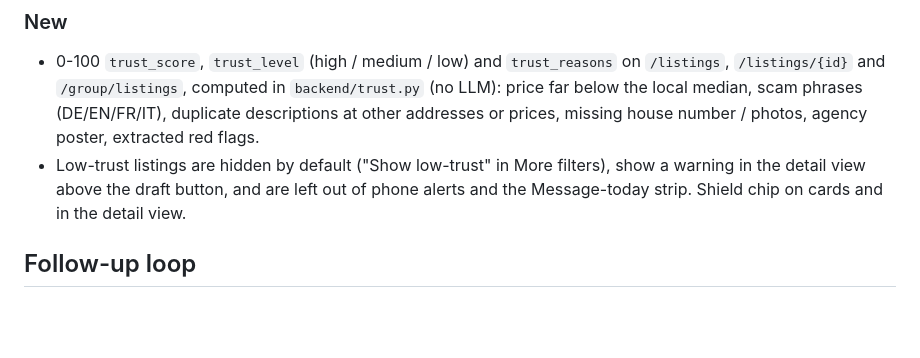
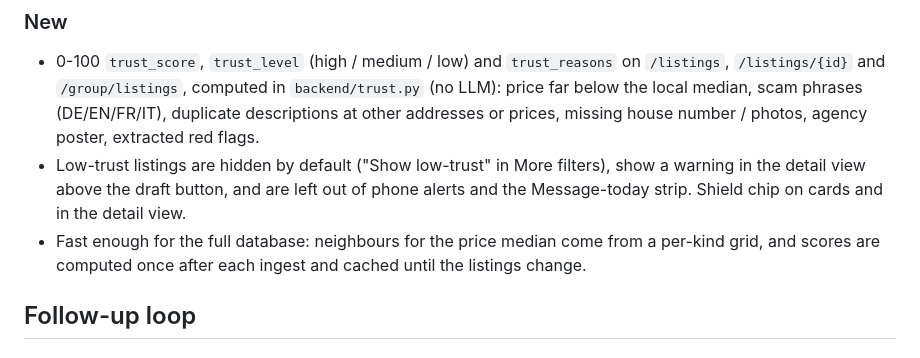
Before and after one commit to Rikartt/Apartment-Helper, a Markdown page: CHANGELOG.md, the part around the change. GitHub-like rendering; blank space fills up the shorter version.

Commit message:
Tick roadmap item 4, changelog note on trust speed
Co-Authored-By: Claude Opus 5.5 <noreply@anthropic.com>
Claude-Session: https://claude.ai/code/session_01FGLBkT3zyNSbmYAFHKrA7j

```diff
--- a/CHANGELOG.md
+++ b/CHANGELOG.md
@@ -5,6 +5,7 @@
 ### New
 - 0-100 `trust_score`, `trust_level` (high / medium / low) and `trust_reasons` on `/listings`, `/listings/{id}` and `/group/listings`, computed in `backend/trust.py` (no LLM): price far below the local median, scam phrases (DE/EN/FR/IT), duplicate descriptions at other addresses or prices, missing house number / photos, agency poster, extracted red flags.
 - Low-trust listings are hidden by default ("Show low-trust" in More filters), show a warning in the detail view above the draft button, and are left out of phone alerts and the Message-today strip. Shield chip on cards and in the detail view.
+- Fast enough for the full database: neighbours for the price median come from a per-kind grid, and scores are computed once after each ingest and cached until the listings change.
 
 ## Follow-up loop
 
```
Also changed, not shown: ROADMAP.md (+1 -1 lines).
